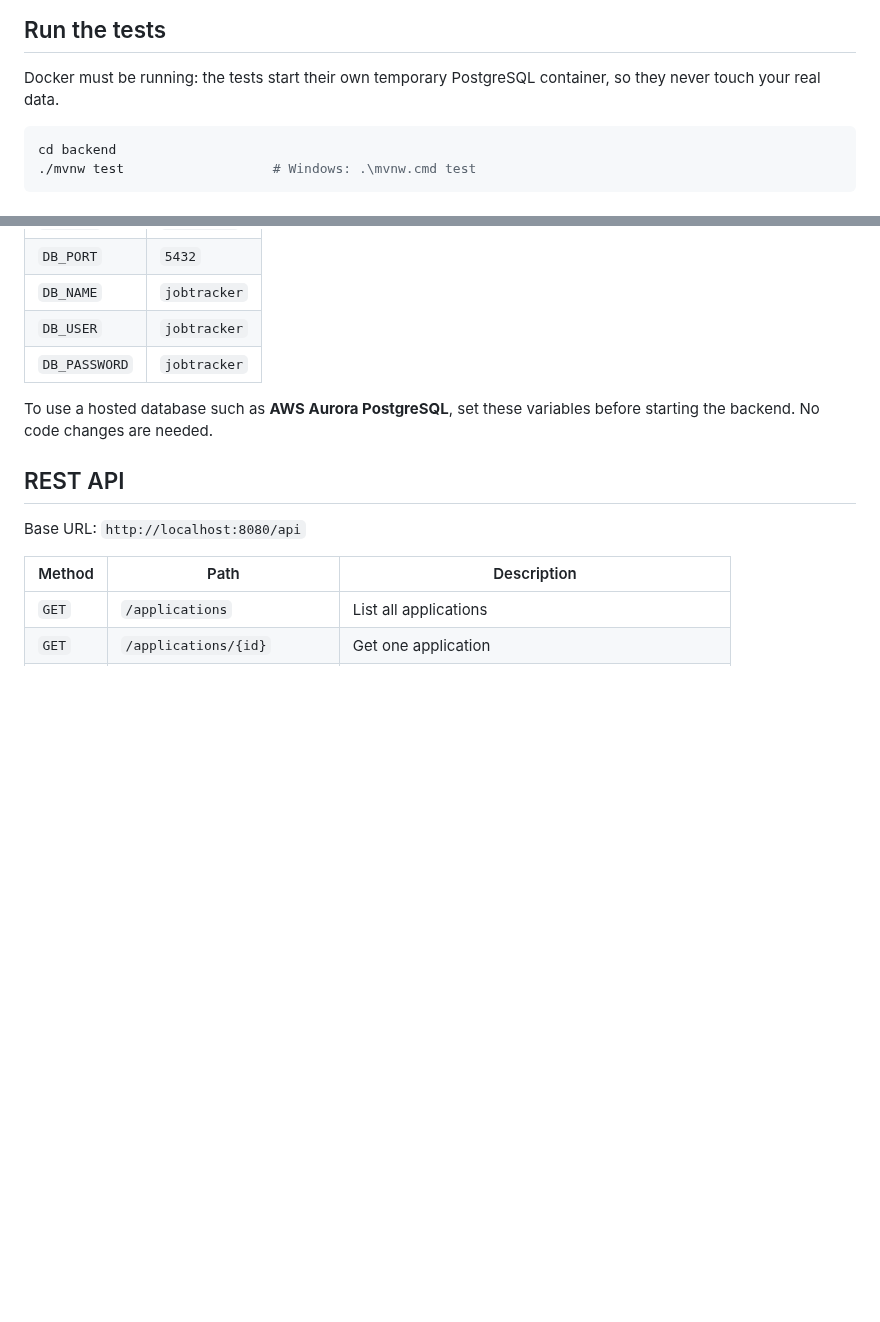
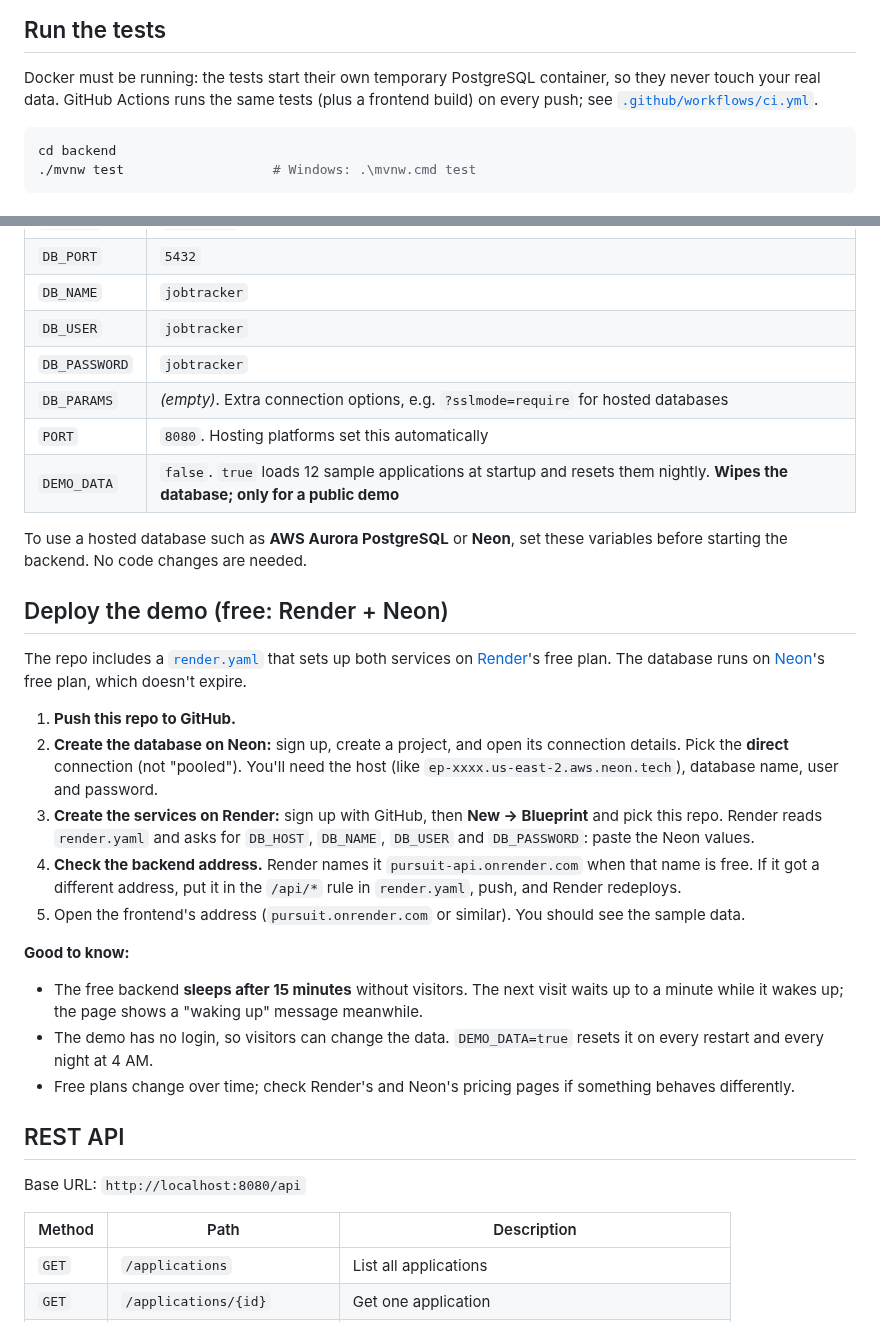
Before and after one commit to stevencobblestone/job-tracker, a Markdown page: README.md, 2 parts joined by grey strips. Drawn GitHub-style; blank space fills up the shorter version.

````diff
--- a/README.md
+++ b/README.md
@@ -77,6 +88,7 @@ Your data is kept in a Docker volume. `docker compose down -v` deletes it.
 ## Run the tests
 
 Docker must be running: the tests start their own temporary PostgreSQL container, so they never touch your real data.
+GitHub Actions runs the same tests (plus a frontend build) on every push; see [`.github/workflows/ci.yml`](.github/workflows/ci.yml).
 
 ```bash
 cd backend
@@ -94,8 +106,32 @@ The backend reads its database connection from environment variables. The defaul
 | `DB_NAME` | `jobtracker` |
 | `DB_USER` | `jobtracker` |
 | `DB_PASSWORD` | `jobtracker` |
+| `DB_PARAMS` | *(empty)*. Extra connection options, e.g. `?sslmode=require` for hosted databases |
+| `PORT` | `8080`. Hosting platforms set this automatically |
+| `DEMO_DATA` | `false`. `true` loads 12 sample applications at startup and resets them nightly. **Wipes the database; only for a public demo** |
 
-To use a hosted database such as **AWS Aurora PostgreSQL**, set these variables before starting the backend. No code changes are needed.
+To use a hosted database such as **AWS Aurora PostgreSQL** or **Neon**, set these variables before starting the backend. No code changes are needed.
+
+## Deploy the demo (free: Render + Neon)
+
+The repo includes a [`render.yaml`](render.yaml) that sets up both services on [Render](https://render.com)'s free plan.
+The database runs on [Neon](https://neon.tech)'s free plan, which doesn't expire.
+
+1. **Push this repo to GitHub.**
+2. **Create the database on Neon:** sign up, create a project, and open its connection details.
+   Pick the **direct** connection (not "pooled"). You'll need the host (like `ep-xxxx.us-east-2.aws.neon.tech`),
+   database name, user and password.
+3. **Create the services on Render:** sign up with GitHub, then **New → Blueprint** and pick this repo.
+   Render reads `render.yaml` and asks for `DB_HOST`, `DB_NAME`, `DB_USER` and `DB_PASSWORD`: paste the Neon values.
+4. **Check the backend address.** Render names it `pursuit-api.onrender.com` when that name is free.
+   If it got a different address, put it in the `/api/*` rule in `render.yaml`, push, and Render redeploys.
+5. Open the frontend's address (`pursuit.onrender.com` or similar). You should see the sample data.
+
+**Good to know:**
+- The free backend **sleeps after 15 minutes** without visitors. The next visit waits up to a minute while it wakes up;
+  the page shows a "waking up" message meanwhile.
+- The demo has no login, so visitors can change the data. `DEMO_DATA=true` resets it on every restart and every night at 4 AM.
+- Free plans change over time; check Render's and Neon's pricing pages if something behaves differently.
 
 ## REST API
 
````
Also changed, not shown: other parts of README.md (+20 -4 lines), CLAUDE.md (+7 -0 lines), docs/screenshots/board.png (added), docs/screenshots/demo.gif (added), docs/screenshots/edit.png (added), docs/screenshots/overview.png (added), docs/screenshots/table.png (added), 10 other files.
